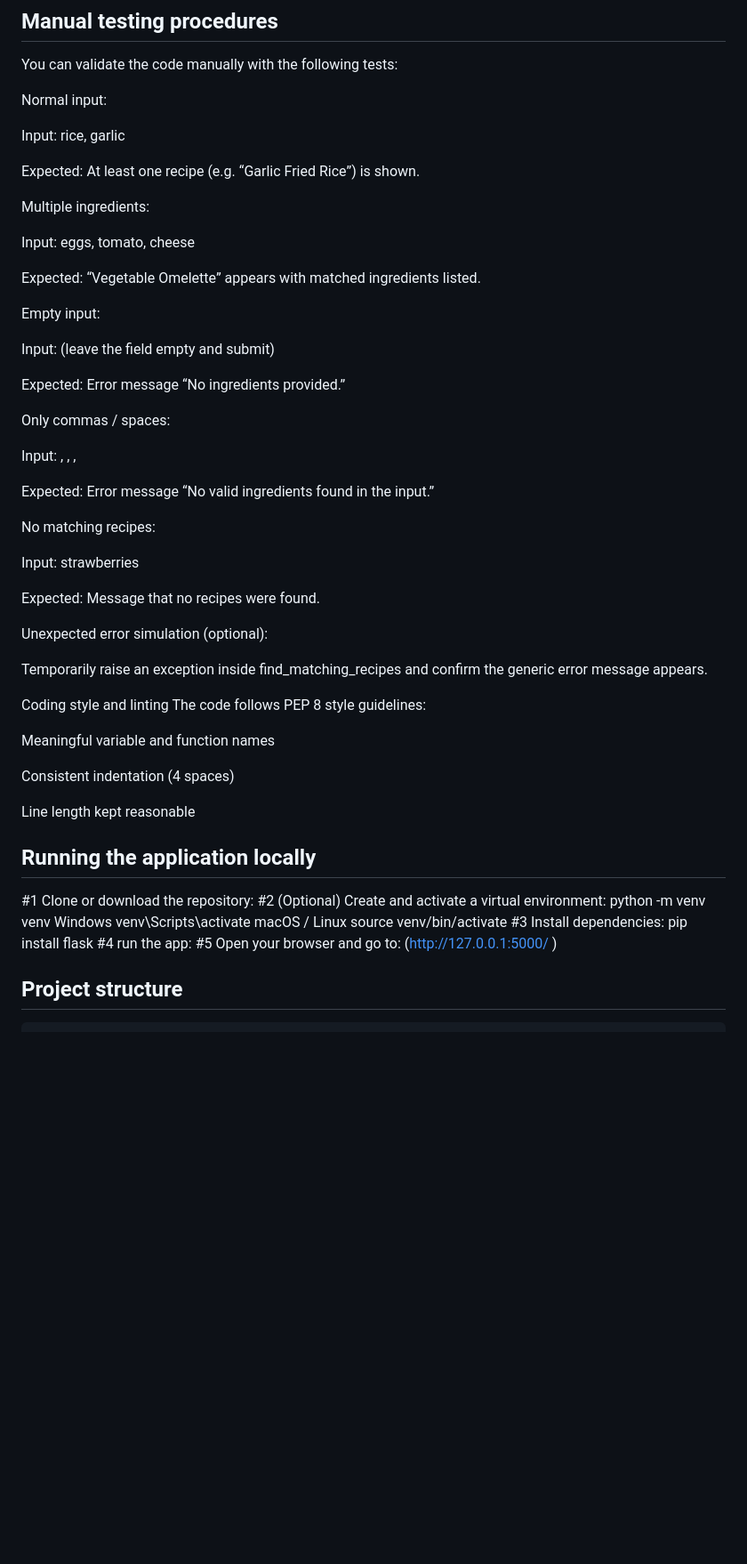
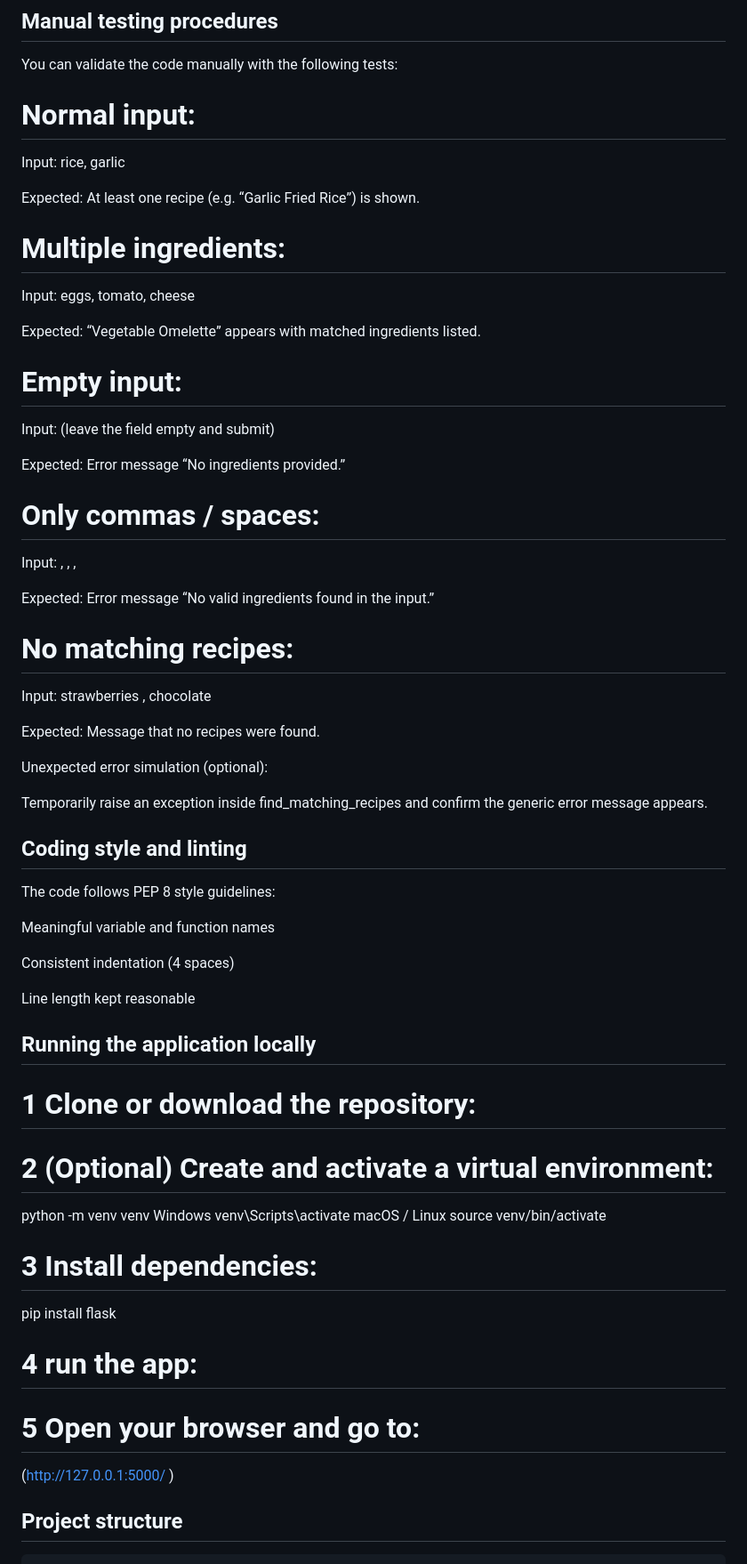
Before and after one commit to Ivy2023/busy-hands-cooking-assistant, a Markdown page: README.md, the part around one of its changes. Shown at 89% size. Rendered like a GitHub page; blank space fills up the shorter version.

```diff
--- a/README.md
+++ b/README.md
@@ -61,33 +61,33 @@ This improves user experience and demonstrates exception handling.
 ## Manual testing procedures
 You can validate the code manually with the following tests:
 
-Normal input:
+# Normal input:
 
 Input: rice, garlic
 
 Expected: At least one recipe (e.g. “Garlic Fried Rice”) is shown.
 
-Multiple ingredients:
+# Multiple ingredients:
 
 Input: eggs, tomato, cheese
 
 Expected: “Vegetable Omelette” appears with matched ingredients listed.
 
-Empty input:
+# Empty input:
 
 Input: (leave the field empty and submit)
 
 Expected: Error message “No ingredients provided.”
 
-Only commas / spaces:
+# Only commas / spaces:
 
 Input: , , ,
 
 Expected: Error message “No valid ingredients found in the input.”
 
-No matching recipes:
+# No matching recipes:
 
-Input: strawberries
+Input: strawberries , chocolate
 
 Expected: Message that no recipes were found.
 
@@ -95,7 +95,7 @@ Unexpected error simulation (optional):
 
 Temporarily raise an exception inside find_matching_recipes and confirm the generic error message appears.
 
-Coding style and linting
+## Coding style and linting
 The code follows PEP 8 style guidelines:
 
 Meaningful variable and function names
@@ -106,17 +106,17 @@ Line length kept reasonable
 
 ## Running the application locally
 
-#1 Clone or download the repository:
-#2 (Optional) Create and activate a virtual environment:
+# 1 Clone or download the repository:
+# 2 (Optional) Create and activate a virtual environment:
 python -m venv venv
 Windows
 venv\Scripts\activate
 macOS / Linux
 source venv/bin/activate
-#3 Install dependencies:
+# 3 Install dependencies:
 pip install flask
-#4 run the app:
-#5 Open your browser and go to:
+# 4 run the app:
+# 5 Open your browser and go to:
 (http://127.0.0.1:5000/
 )
 
```
Also changed, not shown: other parts of README.md (+1 -1 lines).
